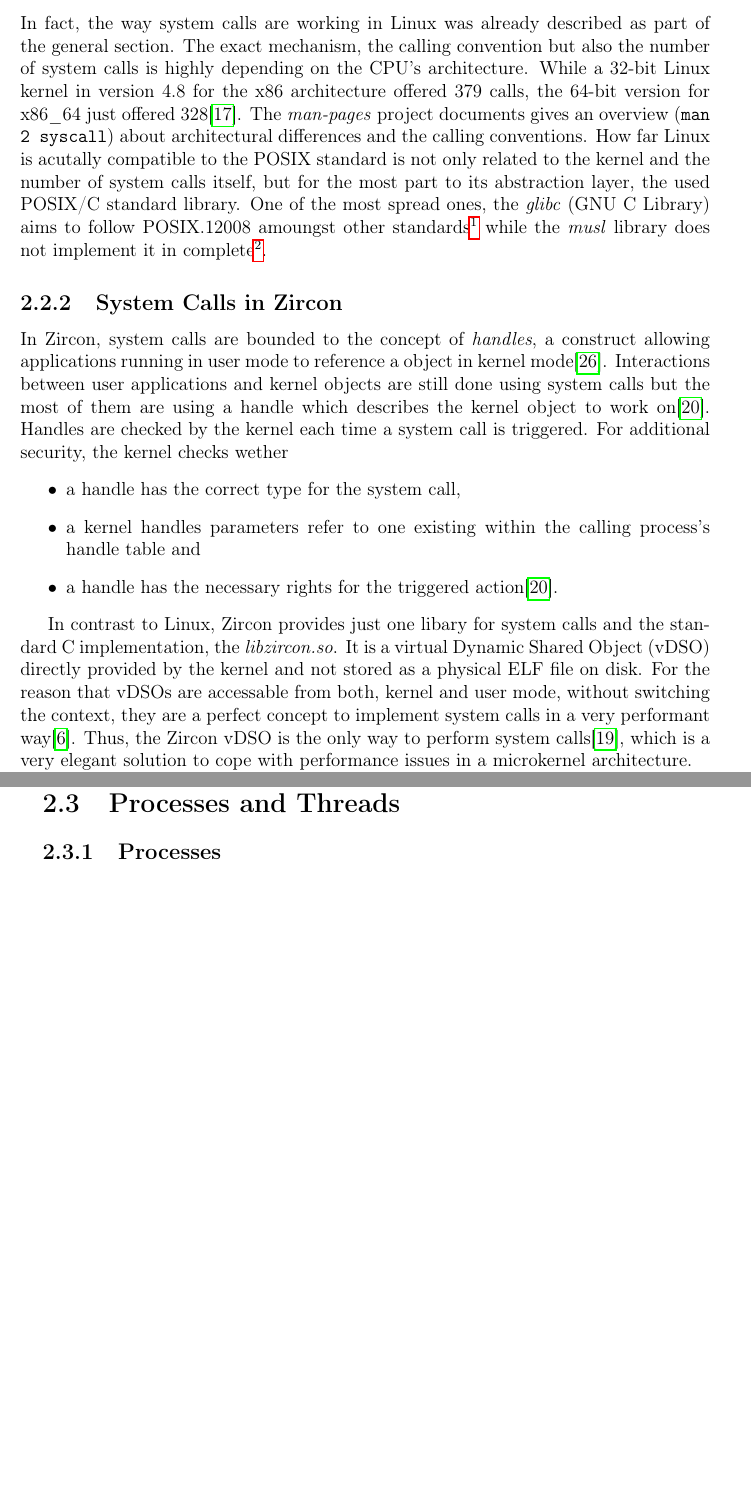
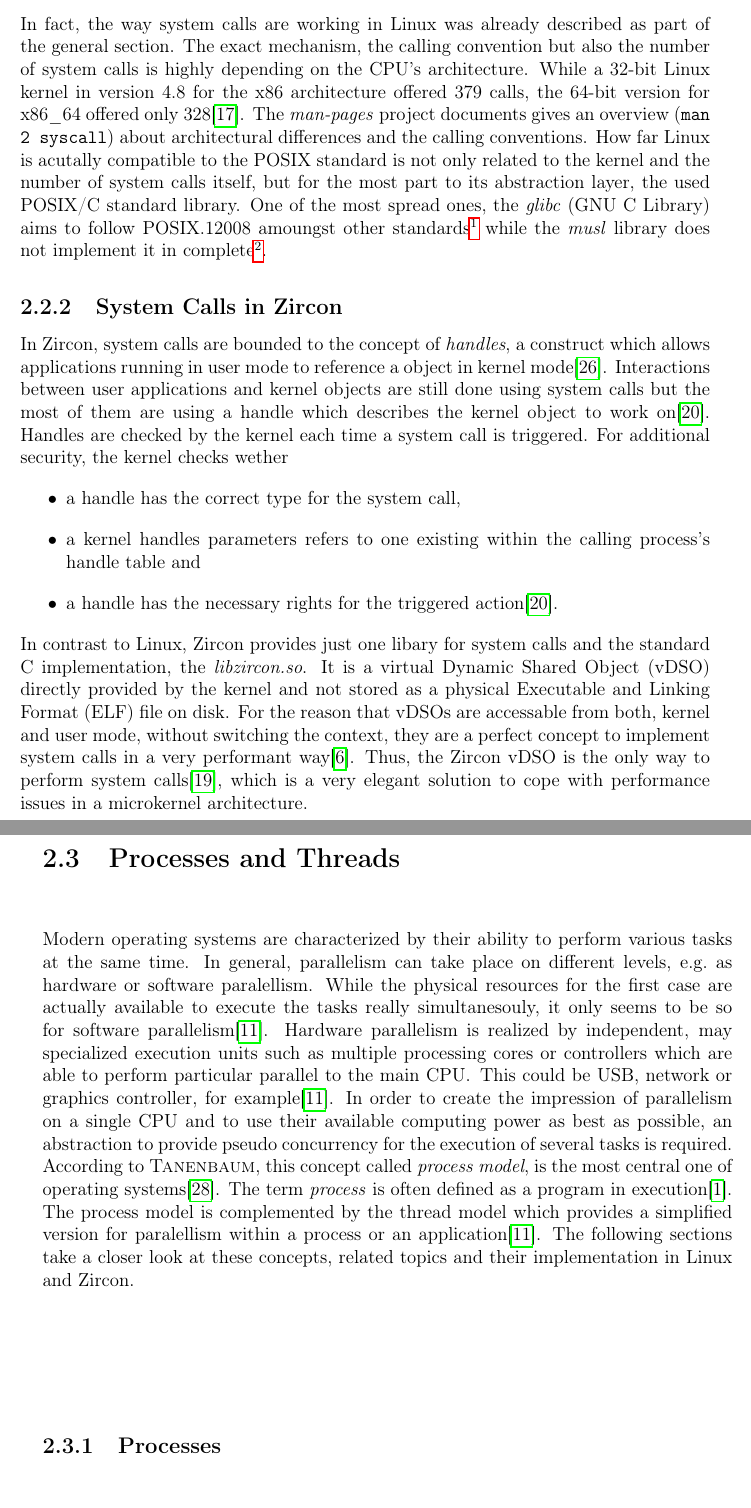
Before and after one commit to Allegra42/thesis-documentation-fuchsia, a LaTeX thesis (tex/MasterThesis.tex, which reads tex/ModernOSConcepts.tex): two parts of pages 20 and 23 of 41 before the commit and two parts of pages 20 and 21 of 39 after it, joined at a grey line, cut so that both start at the same text, the shorter picture padded with empty space. Compiled offline with pdfLaTeX.

Commit message:
2019-03-04 Process intro

```diff
--- a/tex/ModernOSConcepts.tex
+++ b/tex/ModernOSConcepts.tex
@@ -321,7 +321,7 @@ Another example for an \ac{api} is Win32 used by Windows to abstract their syste
 \subsection{System Calls in Linux}
 In fact, the way system calls are working in Linux was already described as part of the general section.
 The exact mechanism, the calling convention but also the number of system calls is highly depending on the \ac{cpu}'s architecture.
-While a 32-bit Linux kernel in version 4.8 for the x86 architecture offered 379 calls, the 64-bit version for x86\_64 just offered 328\cite{lfd430}.
+While a 32-bit Linux kernel in version 4.8 for the x86 architecture offered 379 calls, the 64-bit version for x86\_64 offered only 328\cite{lfd430}.
 The \textit{man-pages} project documents gives an overview (\texttt{man 2 syscall}) about architectural differences and the calling conventions.
 How far Linux is acutally compatible to the \ac{posix} standard is not only related to the kernel and the number of system calls itself, but for the most part to its abstraction layer, the used \ac{posix}/C standard library.
 One of the most spread ones, the \textit{glibc} (GNU C Library) aims to follow POSIX.1\-2008 amoungst other standards\footnote{\url{https://www.gnu.org/software/libc/}} while the \textit{musl} library does not implement it in complete\footnote{\url{https://repo.or.cz/w/musl-tools.git/blob_plain/HEAD:/tab_posix.html}}.
@@ -332,18 +332,18 @@ One of the most spread ones, the \textit{glibc} (GNU C Library) aims to follow P
 % FIDL, core libs,..
 % http://research.cs.queensu.ca/~cordy/Papers/BKBHDC_ESE_Linux.pdf
 % for vdso
-In Zircon, system calls are bounded to the concept of \textit{handles}, a construct allowing applications running in user mode to reference a object in kernel mode\cite{zircon-handle}.
+In Zircon, system calls are bounded to the concept of \textit{handles}, a construct which allows applications running in user mode to reference a object in kernel mode\cite{zircon-handle}.
 Interactions between user applications and kernel objects are still done using system calls but the most of them are using a handle which describes the kernel object to work on\cite{zircon-concepts}.
 Handles are checked by the kernel each time a system call is triggered.
 For additional security, the kernel checks wether
 \begin{itemize}
     \item a handle has the correct type for the system call,
-    \item a kernel handles parameters refer to one existing within the calling process's handle table and
+    \item a kernel handles parameters refers to one existing within the calling process's handle table and
     \item a handle has the necessary rights for the triggered action\cite{zircon-concepts}.
 \end{itemize}
-
+%
 In contrast to Linux, Zircon provides just one libary for system calls and the standard C implementation, the \textit{libzircon.so}.
-It is a \acf{vdso} directly provided by the kernel and not stored as a physical ELF file on disk.
+It is a \acf{vdso} directly provided by the kernel and not stored as a physical \ac{elf} file on disk.
 For the reason that \acp{vdso} are accessable from both, kernel and user mode, without switching the context, they are a perfect concept to implement system calls in a very performant way\cite{vdso-linuxjournal}.
 Thus, the Zircon \ac{vdso} is the only way to perform system calls\cite{zircon-vdso}, which is a very elegant solution to cope with performance issues in a microkernel architecture.
 
@@ -354,5 +354,45 @@ Zircon does not support Unix-like signals, symbolic links and much more\cite{zir
 The libzircon.so does not support directly \ac{io} operations.
 They are performed by the \textit{fdio.so} library which overwrites weak symbols of the libzircon\cite{zircon-libc-posix}.
 
-\section{Processes and Threads} %TODO label
+
+
+\section{Processes and Threads}\label{sec:processes-threads}
+
+Modern operating systems are characterized by their ability to perform various tasks at the same time.
+In general, parallelism can take place on different levels, e.g.\ as hardware or software paralellism.
+While the physical resources for the first case are actually available to execute the tasks really simultanesouly, it only seems to be so for software parallelism\cite{glatz2015betriebssysteme}.
+Hardware parallelism is realized by independent, may specialized execution units such as multiple processing cores or controllers which are able to perform particular parallel to the main \ac{cpu}.
+This could be USB, network or graphics controller, for example\cite{glatz2015betriebssysteme}.
+In order to create the impression of parallelism on a single \ac{cpu} and to use their available computing power as best as possible, an abstraction to provide pseudo concurrency for the execution of several tasks is required.
+According to \textsc{Tanenbaum}, this concept called \textit{process model}, is the most central one of operating systems\cite{tanenbaum-modern-operating-systems}.
+The term \textit{process} is often defined as a program in execution\cite{achilles2006betriebssysteme}.
+The process model is complemented by the thread model which provides a simplified version for paralellism within a process or an application\cite{glatz2015betriebssysteme}.
+The following sections take a closer look at these concepts, related topics and their implementation in Linux and Zircon.
+
+
+% \cite{glatz2015betriebssysteme}
+% different actions at the same time -> parallel tasks
+% parallel task execution -> process model, central concept of modern os
+% thread model -> parallel within applications
+%
+% hardware paralellism (multiprocessor, specialized controller (usb, network, graphics), are able to perform (specialized) tasks parallel to main cpu
+% (independent cpus and / or specialized controller working at the same time)
+%
+% software paralellism: execution seems to be at the same time (e.g. more than one process on a single core cpu) -> process modell -> multiprogramming -> computing time scheduling, time multiplexing
+% -> illusion of paralellism (nebenläufige programmausführung) -> scheduling strategies
+%
+% one process with more than one  actions using the same ressources -> thread model (simplified version of processes)
+%
+% \cite{achilles2006betriebssysteme}
+% 'a process ia a program in execution'
+%
+% process: memory segements (program code, data segment, stack, heap), resources (may exclusive use(dvd writer, cpu)) -> process controll block (pcb)
+%
+% \cite{tanenbaum-modern-operating-systems}
+% process is the most central concept
+% abstraction to provide (pseudo) concurrency
+%
+% \cite{silberschatz2009operating}
+% process resources: cpu time, memory, files, io devices, \ldots
+
 \subsection{Processes}
```
Also changed, not shown: tex/Abbreviations.tex (+1 -0 lines), tex/ModernOSConcepts.tex (2 more changed lines).
